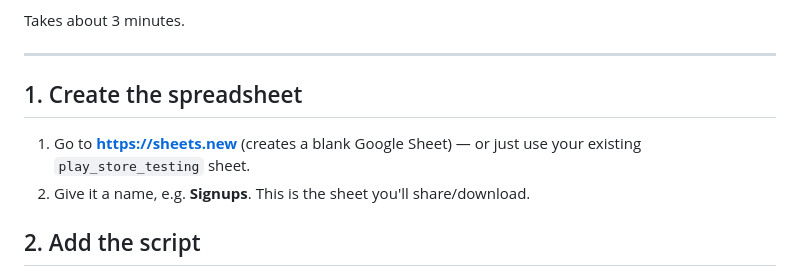
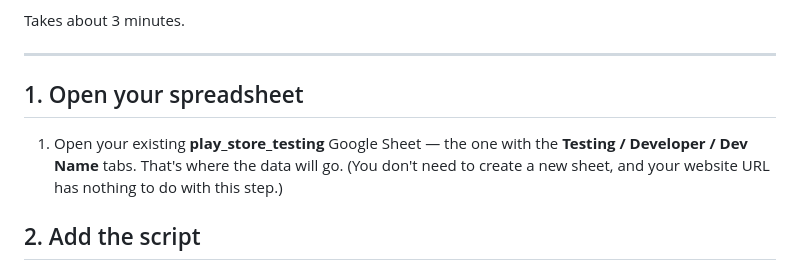
Before and after one commit to Ishwer1920/tester-signup-form, a Markdown page: SETUP-SHEET.md, the part around the change. Rendered like a GitHub page.

Commit message:
Clarify setup step 1 to avoid URL confusion
Co-Authored-By: Claude Opus 4.8 <noreply@anthropic.com>

```diff
--- a/SETUP-SHEET.md
+++ b/SETUP-SHEET.md
@@ -10,10 +10,11 @@ Takes about 3 minutes.
 
 ---
 
-## 1. Create the spreadsheet
-1. Go to **https://sheets.new** (creates a blank Google Sheet) — or just use your
-   existing `play_store_testing` sheet.
-2. Give it a name, e.g. **Signups**. This is the sheet you'll share/download.
+## 1. Open your spreadsheet
+1. Open your existing **play_store_testing** Google Sheet — the one with the
+   **Testing / Developer / Dev Name** tabs. That's where the data will go.
+   (You don't need to create a new sheet, and your website URL has nothing to
+   do with this step.)
 
 ## 2. Add the script
 1. In the sheet: **Extensions → Apps Script**.
```
